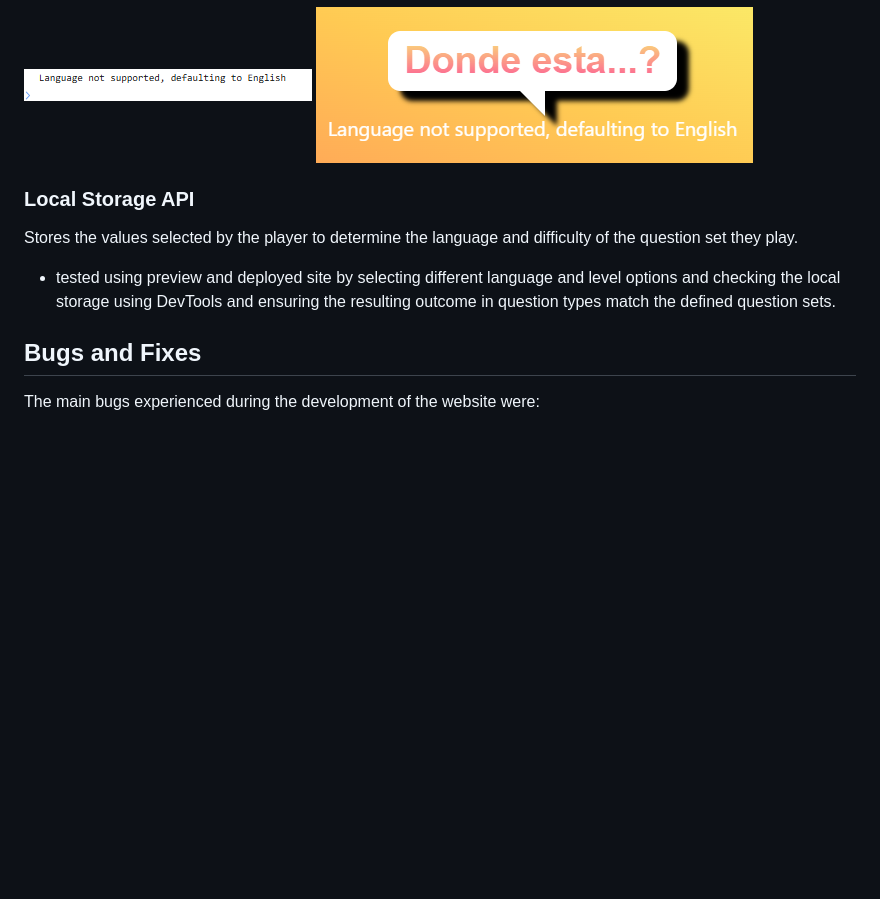
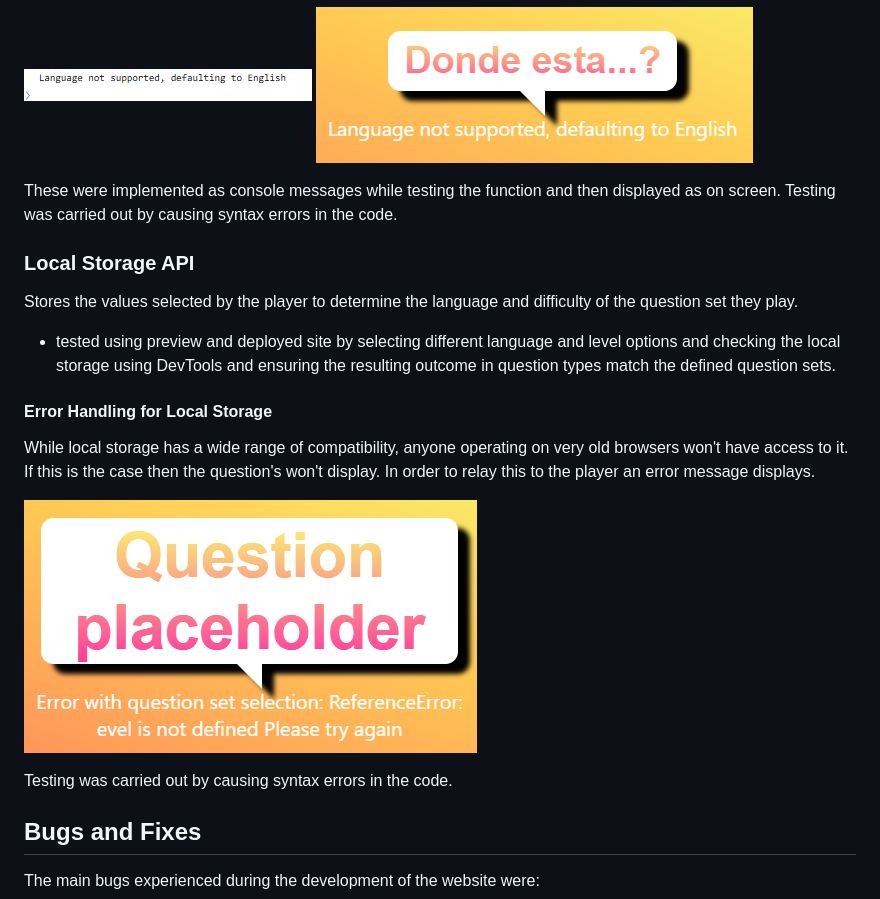
Before and after one commit to Lauren-Mercedes/language-click, a Markdown page: README.md, the part around the change. Rendered like a GitHub page; pictures changed too: assets/readme-media/storage-error.png (added); blank space fills up the shorter version.

Commit message:
Add error handling for if the local storage API fails, update documentation for testing in ReadMe

```diff
--- a/README.md
+++ b/README.md
@@ -197,10 +197,21 @@ If a language is not available or compatible the error message won't display as
 ![language error console log](assets/readme-media/language-error.png)
 ![language error message](assets/readme-media/language-error-message.png)
 
+These were implemented as console messages while testing the function and then displayed as on screen.
+Testing was carried out by causing syntax errors in the code.
+
 ### Local Storage API
 
 Stores the values selected by the player to determine the language and difficulty of the question set they play.
 - tested using preview and deployed site by selecting different language and level options and checking the local storage using DevTools and ensuring the resulting outcome in question types match the defined question sets.
+
+#### Error Handling for Local Storage
+
+While local storage has a wide range of compatibility, anyone operating on very old browsers won't have access to it. If this is the case then the question's won't display. In order to relay this to the player an error message displays.
+
+![storage error message](assets/readme-media/storage-error.png)
+
+Testing was carried out by causing syntax errors in the code.
 
 
 ## Bugs and Fixes
```
Also changed, not shown: 1 other file.
